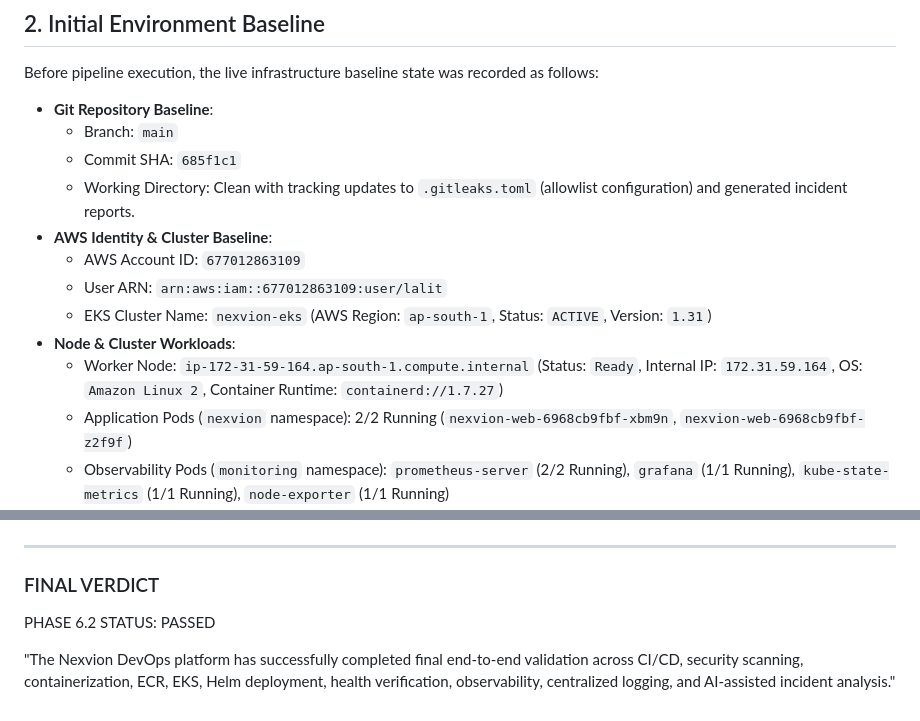
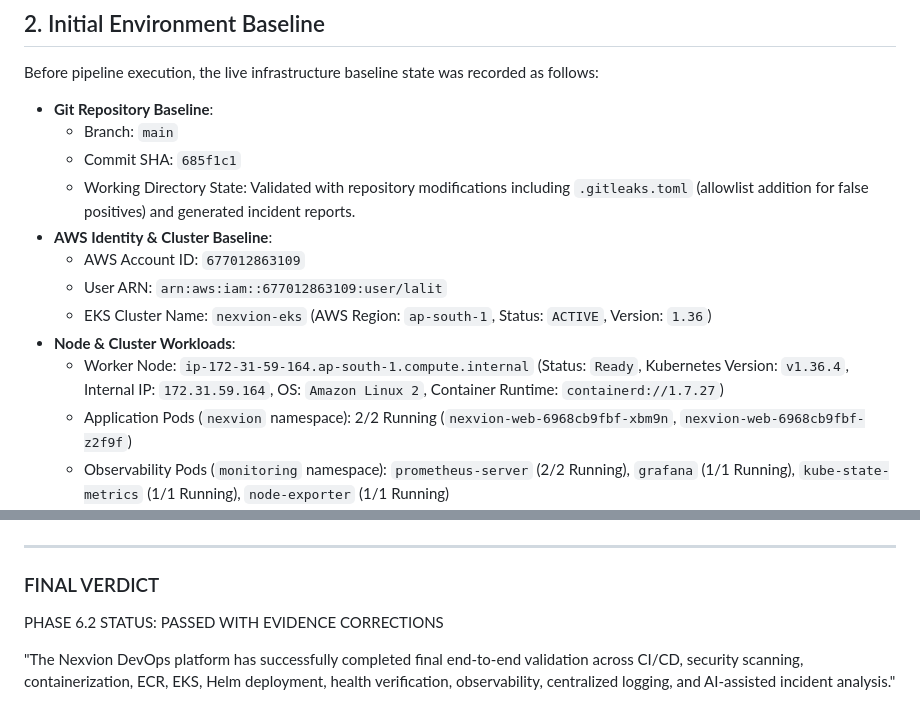
Before and after one commit to lalitpunjabi/Nexvion_DT_Project, a Markdown page: docs/phase-6-2.md, 2 parts joined by grey strips. GitHub-like rendering.

```diff
--- a/docs/phase-6-2.md
+++ b/docs/phase-6-2.md
@@ -11,13 +11,13 @@ Before pipeline execution, the live infrastructure baseline state was recorded a
 - **Git Repository Baseline**:
   - Branch: `main`
   - Commit SHA: `685f1c1`
-  - Working Directory: Clean with tracking updates to `.gitleaks.toml` (allowlist configuration) and generated incident reports.
+  - Working Directory State: Validated with repository modifications including `.gitleaks.toml` (allowlist addition for false positives) and generated incident reports.
 - **AWS Identity & Cluster Baseline**:
   - AWS Account ID: `677012863109`
   - User ARN: `arn:aws:iam::677012863109:user/lalit`
-  - EKS Cluster Name: `nexvion-eks` (AWS Region: `ap-south-1`, Status: `ACTIVE`, Version: `1.31`)
+  - EKS Cluster Name: `nexvion-eks` (AWS Region: `ap-south-1`, Status: `ACTIVE`, Version: `1.36`)
 - **Node & Cluster Workloads**:
-  - Worker Node: `ip-172-31-59-164.ap-south-1.compute.internal` (Status: `Ready`, Internal IP: `172.31.59.164`, OS: `Amazon Linux 2`, Container Runtime: `containerd://1.7.27`)
+  - Worker Node: `ip-172-31-59-164.ap-south-1.compute.internal` (Status: `Ready`, Kubernetes Version: `v1.36.4`, Internal IP: `172.31.59.164`, OS: `Amazon Linux 2`, Container Runtime: `containerd://1.7.27`)
   - Application Pods (`nexvion` namespace): 2/2 Running (`nexvion-web-6968cb9fbf-xbm9n`, `nexvion-web-6968cb9fbf-z2f9f`)
   - Observability Pods (`monitoring` namespace): `prometheus-server` (2/2 Running), `grafana` (1/1 Running), `kube-state-metrics` (1/1 Running), `node-exporter` (1/1 Running)
   - Logging Pods (`logging` namespace): `elk` (2/2 Running — Elasticsearch + Kibana), `fluent-bit` (1/1 Running)
@@ -344,6 +347,6 @@ The repository state was audited for security, compliance, and hygiene:
 
 ### FINAL VERDICT
 
-PHASE 6.2 STATUS: PASSED
+PHASE 6.2 STATUS: PASSED WITH EVIDENCE CORRECTIONS
 
 "The Nexvion DevOps platform has successfully completed final end-to-end validation across CI/CD, security scanning, containerization, ECR, EKS, Helm deployment, health verification, observability, centralized logging, and AI-assisted incident analysis."
```
Also changed, not shown: other parts of docs/phase-6-2.md (+16 -13 lines).
